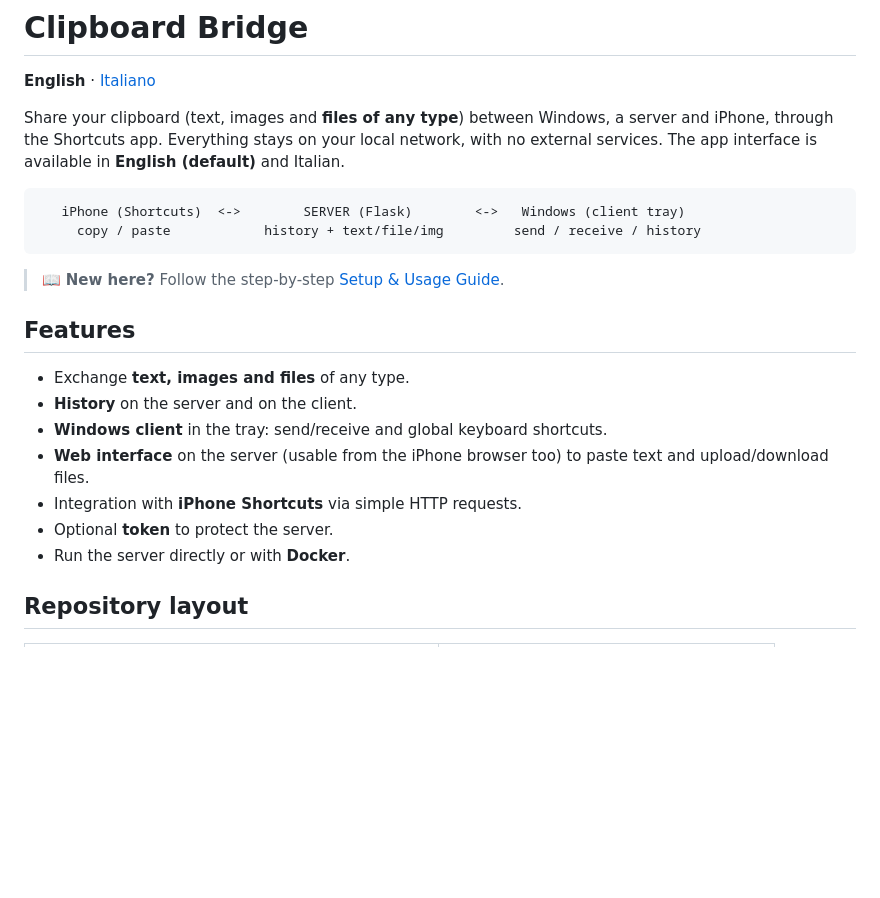
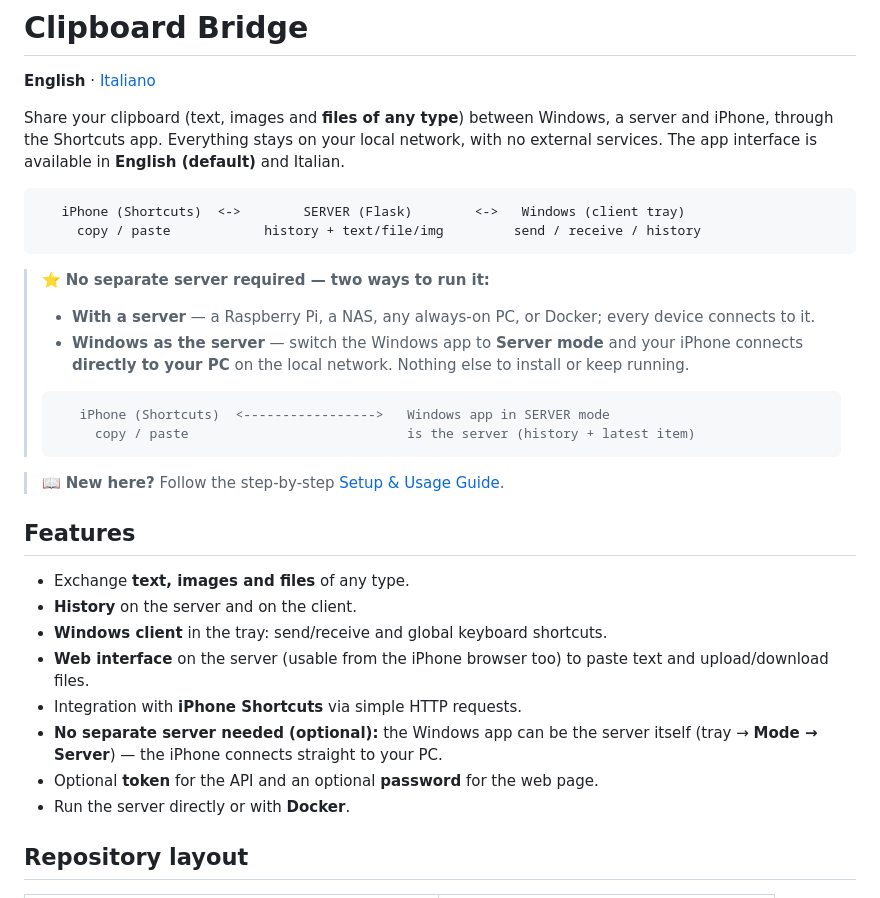
Before and after one commit to Mattboxx/Clipboard-Bridge, a Markdown page: README.md, the part around the change. GitHub-like rendering; blank space fills up the shorter version.

````diff
--- a/README.md
+++ b/README.md
@@ -11,6 +11,16 @@ external services. The app interface is available in **English (default)** and I
      copy / paste            history + text/file/img         send / receive / history
 ```
 
+> ⭐ **No separate server required — two ways to run it:**
+> - **With a server** — a Raspberry Pi, a NAS, any always-on PC, or Docker; every device connects to it.
+> - **Windows as the server** — switch the Windows app to **Server mode** and your iPhone
+>   connects **directly to your PC** on the local network. Nothing else to install or keep running.
+>
+> ```
+>    iPhone (Shortcuts)  <----------------->   Windows app in SERVER mode
+>      copy / paste                            is the server (history + latest item)
+> ```
+
 > 📖 **New here?** Follow the step-by-step [Setup & Usage Guide](GUIDE.md).
 
 ## Features
@@ -20,7 +30,9 @@ external services. The app interface is available in **English (default)** and I
 - **Web interface** on the server (usable from the iPhone browser too) to paste text and
   upload/download files.
 - Integration with **iPhone Shortcuts** via simple HTTP requests.
-- Optional **token** to protect the server.
+- **No separate server needed (optional):** the Windows app can be the server itself
+  (tray → **Mode → Server**) — the iPhone connects straight to your PC.
+- Optional **token** for the API and an optional **password** for the web page.
 - Run the server directly or with **Docker**.
 
 ## Repository layout
````
Also changed, not shown: README.it.md (+13 -1 lines).
